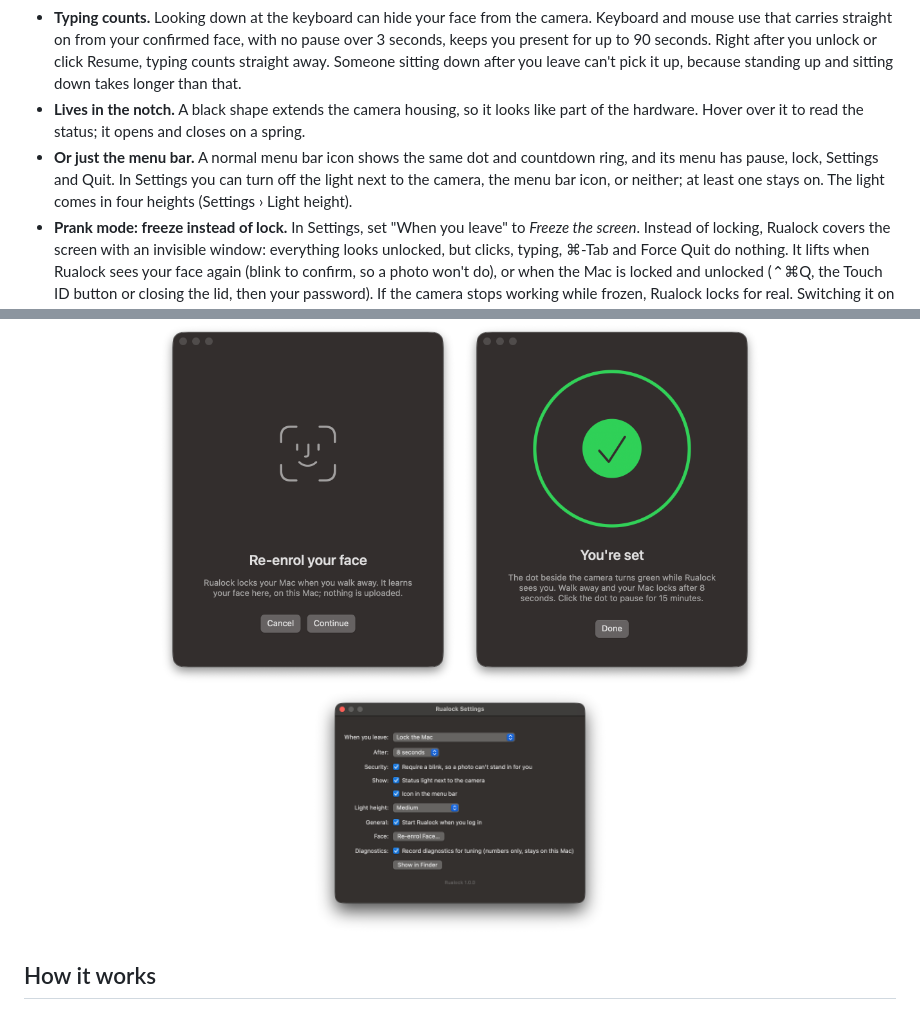
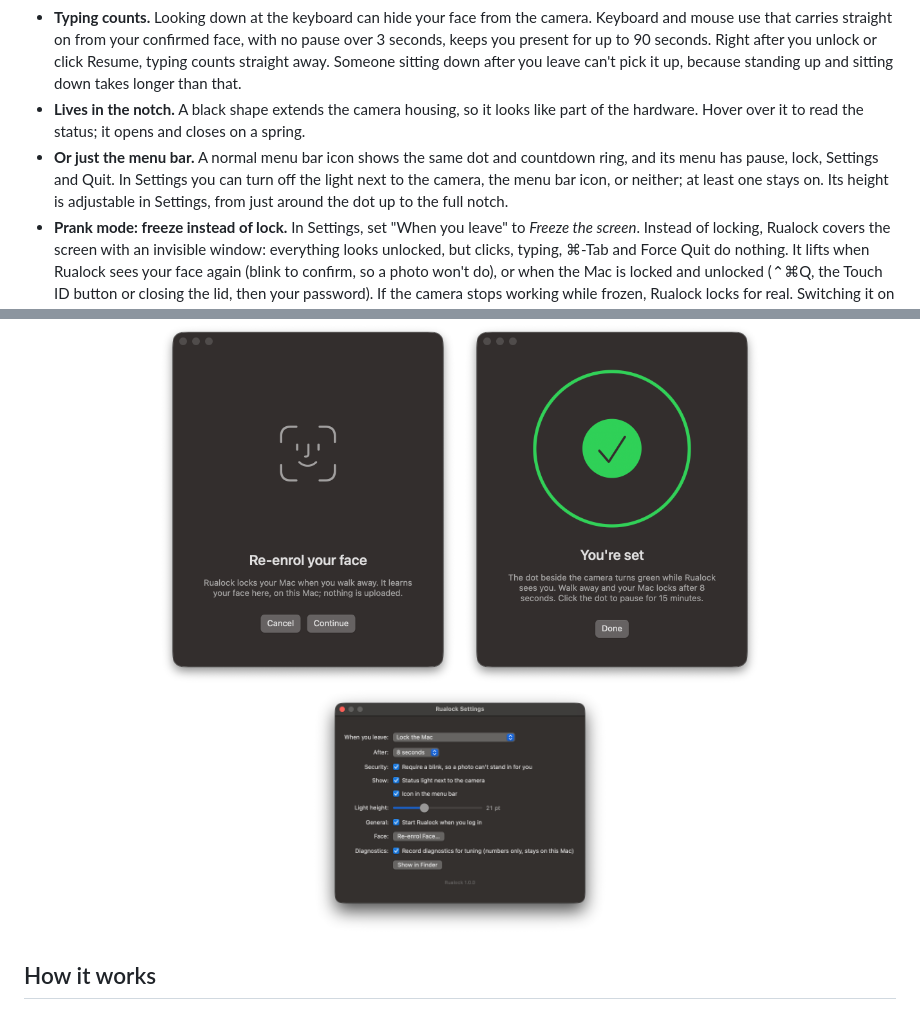
Before and after one commit to RokaSwK/rualock, a Markdown page: README.md, 2 parts joined by grey strips. Drawn GitHub-style; pictures changed too: docs/images/settings.png.

```diff
--- a/README.md
+++ b/README.md
@@ -21,7 +21,7 @@ Rualock watches your webcam for *your* face. When your face has been gone for a
 - **A photo isn't enough.** A face that appears after a gap has to blink or talk before it counts as you, and a photo or a frozen screen does neither. Once your face is confirmed (by a blink, by talking, or by being there right after you unlock), it stays confirmed for as long as it's continuously in view. If the camera loses you for a moment (looking down makes detection flicker) and finds you again within 6 seconds, within about two face widths of where you were, you stay confirmed.
 - **Typing counts.** Looking down at the keyboard can hide your face from the camera. Keyboard and mouse use that carries straight on from your confirmed face, with no pause over 3 seconds, keeps you present for up to 90 seconds. Right after you unlock or click Resume, typing counts straight away. Someone sitting down after you leave can't pick it up, because standing up and sitting down takes longer than that.
 - **Lives in the notch.** A black shape extends the camera housing, so it looks like part of the hardware. Hover over it to read the status; it opens and closes on a spring.
-- **Or just the menu bar.** A normal menu bar icon shows the same dot and countdown ring, and its menu has pause, lock, Settings and Quit. In Settings you can turn off the light next to the camera, the menu bar icon, or neither; at least one stays on. The light comes in four heights (Settings › Light height).
+- **Or just the menu bar.** A normal menu bar icon shows the same dot and countdown ring, and its menu has pause, lock, Settings and Quit. In Settings you can turn off the light next to the camera, the menu bar icon, or neither; at least one stays on. Its height is adjustable in Settings, from just around the dot up to the full notch.
 - **Prank mode: freeze instead of lock.** In Settings, set "When you leave" to *Freeze the screen*. Instead of locking, Rualock covers the screen with an invisible window: everything looks unlocked, but clicks, typing, ⌘-Tab and Force Quit do nothing. It lifts when Rualock sees your face again (blink to confirm, so a photo won't do), or when the Mac is locked and unlocked (⌃⌘Q, the Touch ID button or closing the lid, then your password). If the camera stops working while frozen, Rualock locks for real. Switching it on needs Touch ID. It's a prank, not a lock: Mission Control, Spotlight and other system shortcuts still get through.
 - **Visible countdown.** When you leave, an amber ring drains around the dot, then the Mac locks.
 - **Pause with Touch ID.** Click the dot to pause for 15 minutes; a grey ring shows the time left. Locking the screen ends a pause, so protection is back on as soon as you log back in.
```
Also changed, not shown: 4 other files.
